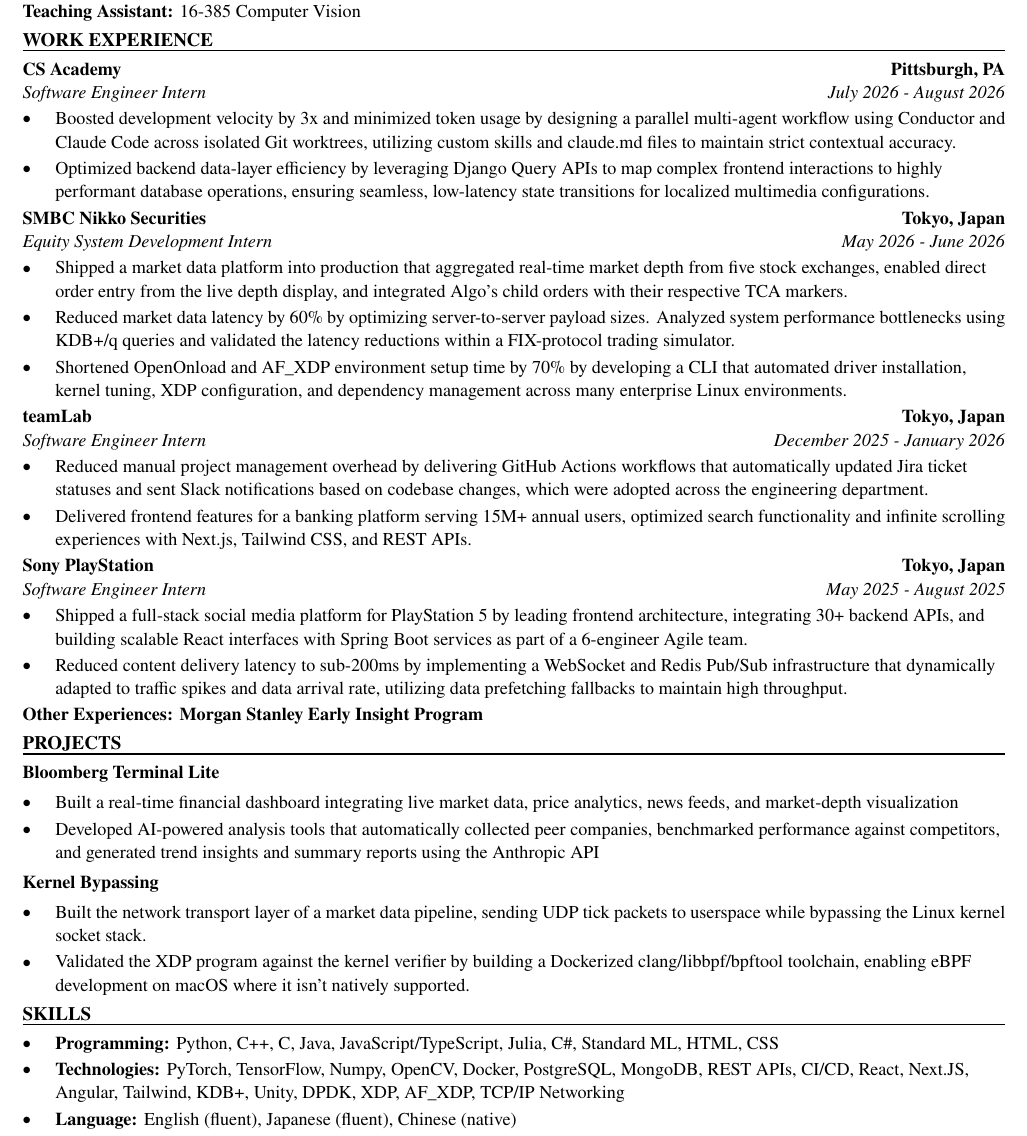
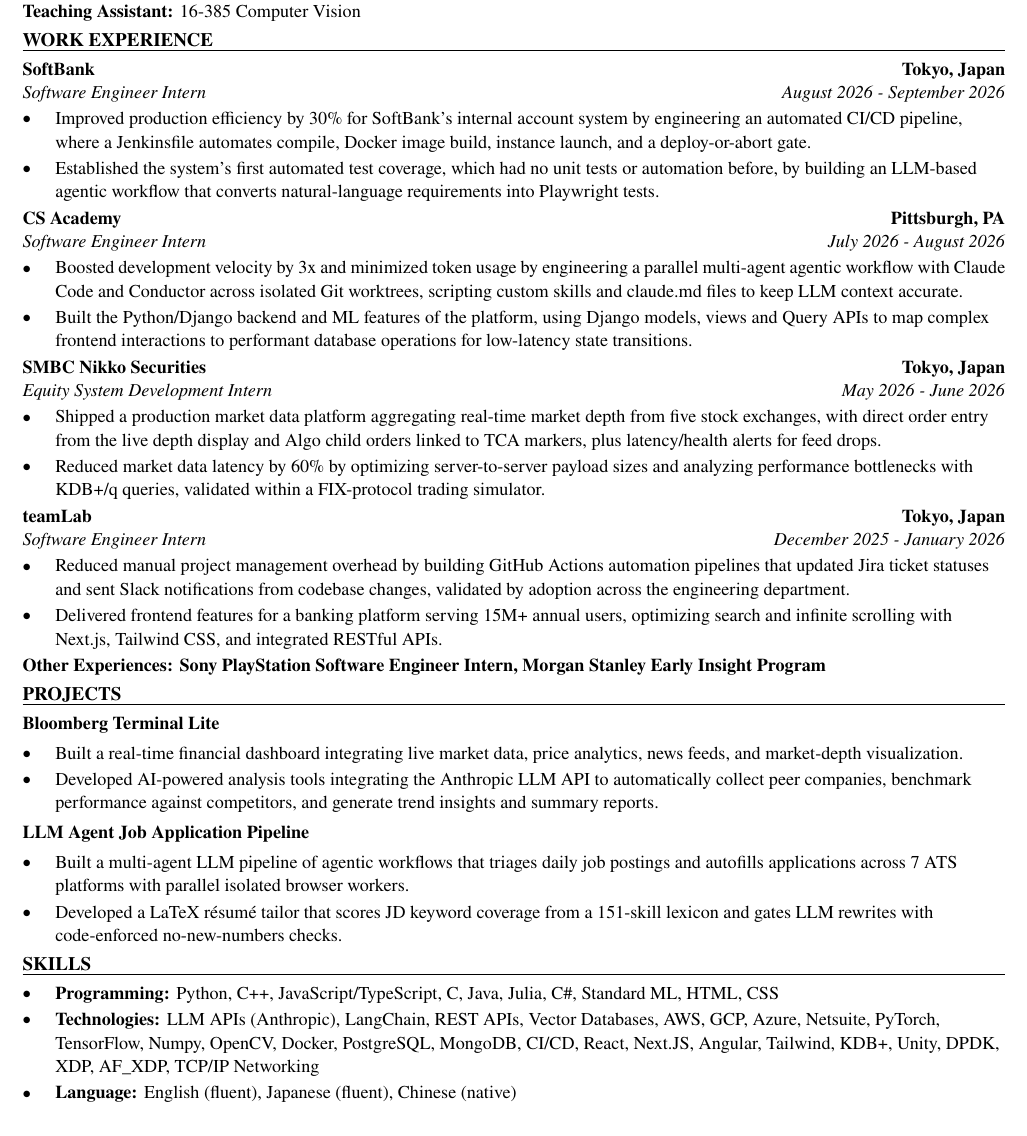
Before and after one commit to xinyichan04/resume, a LaTeX CV (resume.tex, which reads skills.tex): part of the page, cut so that both start at the same text. Compiled offline with pdfLaTeX.

Commit message:
Tailor for Trimble Inc.: AI Developer Intern (ATS score 52.8 -> 100.0)

```diff
--- a/resume.tex
+++ b/resume.tex
@@ -50,43 +50,42 @@
 \textbf{Teaching Assistant:} 16-385 Computer Vision
 
 \section*{WORK EXPERIENCE}
+\entry{SoftBank}{Tokyo, Japan}{Software Engineer Intern}{August 2026 - September 2026}
+\begin{itemize}
+  \item Improved production efficiency by 30\% for SoftBank's internal account system by engineering an automated CI/CD pipeline, where a Jenkinsfile automates compile, Docker image build, instance launch, and a deploy-or-abort gate.
+  \item Established the system's first automated test coverage, which had no unit tests or automation before, by building an LLM-based agentic workflow that converts natural-language requirements into Playwright tests.
+\end{itemize}
+
 \entry{CS Academy}{Pittsburgh, PA}{Software Engineer Intern}{July 2026 - August 2026}
 \begin{itemize}
-  \item Boosted development velocity by 3x and minimized token usage by designing a parallel multi-agent workflow using Conductor and Claude Code across isolated Git worktrees, utilizing custom skills and claude.md files to maintain strict contextual accuracy.
-  \item Optimized backend data-layer efficiency by leveraging Django Query APIs to map complex frontend interactions to highly performant database operations, ensuring seamless, low-latency state transitions for localized multimedia configurations.
+  \item Boosted development velocity by 3x and minimized token usage by engineering a parallel multi-agent agentic workflow with Claude Code and Conductor across isolated Git worktrees, scripting custom skills and claude.md files to keep LLM context accurate.
+  \item Built the Python/Django backend and ML features of the platform, using Django models, views and Query APIs to map complex frontend interactions to performant database operations for low-latency state transitions.
 \end{itemize}
 
 \entry{SMBC Nikko Securities}{Tokyo, Japan}{Equity System Development Intern}{May 2026 - June 2026}
 \begin{itemize}
-  \item Shipped a market data platform into production that aggregated real-time market depth from five stock exchanges, enabled direct order entry from the live depth display, and integrated Algo's child orders with their respective TCA markers.
-  \item Reduced market data latency by 60\% by optimizing server-to-server payload sizes. Analyzed system performance bottlenecks using KDB+/q queries and validated the latency reductions within a FIX-protocol trading simulator.
-  \item Shortened OpenOnload and AF\_XDP environment setup time by 70\% by developing a CLI that automated driver installation, kernel tuning, XDP configuration, and dependency management across many enterprise Linux environments.
+  \item Shipped a production market data platform aggregating real-time market depth from five stock exchanges, with direct order entry from the live depth display and Algo child orders linked to TCA markers, plus latency/health alerts for feed drops.
+  \item Reduced market data latency by 60\% by optimizing server-to-server payload sizes and analyzing performance bottlenecks with KDB+/q queries, validated within a FIX-protocol trading simulator.
 \end{itemize}
 
 \entry{teamLab}{Tokyo, Japan}{Software Engineer Intern}{December 2025 - January 2026}
 \begin{itemize}
-  \item Reduced manual project management overhead by delivering GitHub Actions workflows that automatically updated Jira ticket statuses and sent Slack notifications based on codebase changes, which were adopted across the engineering department.
-  \item Delivered frontend features for a banking platform serving 15M+ annual users, optimized search functionality and infinite scrolling experiences with Next.js, Tailwind CSS, and REST APIs.
+  \item Reduced manual project management overhead by building GitHub Actions automation pipelines that updated Jira ticket statuses and sent Slack notifications from codebase changes, validated by adoption across the engineering department.
+  \item Delivered frontend features for a banking platform serving 15M+ annual users, optimizing search and infinite scrolling with Next.js, Tailwind CSS, and integrated RESTful APIs.
 \end{itemize}
-
-\entry{Sony PlayStation}{Tokyo, Japan}{Software Engineer Intern}{May 2025 - August 2025}
-\begin{itemize}
-  \item Shipped a full-stack social media platform for PlayStation 5 by leading frontend architecture, integrating 30+ backend APIs, and building scalable React interfaces with Spring Boot services as part of a 6-engineer Agile team.
-  \item Reduced content delivery latency to sub-200ms by implementing a WebSocket and Redis Pub/Sub infrastructure that dynamically adapted to traffic spikes and data arrival rate, utilizing data prefetching fallbacks to maintain high throughput.
-\end{itemize}
-\textbf{Other Experiences: Morgan Stanley Early Insight Program}
+\textbf{Other Experiences: Sony PlayStation Software Engineer Intern, Morgan Stanley Early Insight Program}
 
 \section*{PROJECTS}
 \textbf{Bloomberg Terminal Lite}\par\vspace{2pt}
 \begin{itemize}
-  \item Built a real-time financial dashboard integrating live market data, price analytics, news feeds, and market-depth visualization
-  \item Developed AI-powered analysis tools that automatically collected peer companies, benchmarked performance against competitors, and generated trend insights and summary reports using the Anthropic API
+  \item Built a real-time financial dashboard integrating live market data, price analytics, news feeds, and market-depth visualization.
+  \item Developed AI-powered analysis tools integrating the Anthropic LLM API to automatically collect peer companies, benchmark performance against competitors, and generate trend insights and summary reports.
 \end{itemize}
 \vspace{2pt}
-\textbf{Kernel Bypassing}\par\vspace{2pt}
+\textbf{LLM Agent Job Application Pipeline}\par\vspace{2pt}
 \begin{itemize}
-  \item Built the network transport layer of a market data pipeline, sending UDP tick packets to userspace while bypassing the Linux kernel socket stack.
-  \item Validated the XDP program against the kernel verifier by building a Dockerized clang/libbpf/bpftool toolchain, enabling eBPF development on macOS where it isn't natively supported.
+  \item Built a multi-agent LLM pipeline of agentic workflows that triages daily job postings and autofills applications across 7 ATS platforms with parallel isolated browser workers.
+  \item Developed a LaTeX résumé tailor that scores JD keyword coverage from a 151-skill lexicon and gates LLM rewrites with code-enforced no-new-numbers checks.
 \end{itemize}
 
 \input{skills.tex}
--- a/skills.tex
+++ b/skills.tex
@@ -1,7 +1,7 @@
 % SKILLS section: the ONLY part the tailoring system rewrites.
 \section*{SKILLS}
 \begin{itemize}
-  \item \textbf{Programming:} Python, C++, C, Java, JavaScript/TypeScript, Julia, C\#, Standard ML, HTML, CSS
-  \item \textbf{Technologies:} PyTorch, TensorFlow, Numpy, OpenCV, Docker, PostgreSQL, MongoDB, REST APIs, CI/CD, React, Next.JS, Angular, Tailwind, KDB+, Unity, DPDK, XDP, AF\_XDP, TCP/IP Networking
+  \item \textbf{Programming:} Python, C++, JavaScript/TypeScript, C, Java, Julia, C\#, Standard ML, HTML, CSS
+  \item \textbf{Technologies:} LLM APIs (Anthropic), LangChain, REST APIs, Vector Databases, AWS, GCP, Azure, Netsuite, PyTorch, TensorFlow, Numpy, OpenCV, Docker, PostgreSQL, MongoDB, CI/CD, React, Next.JS, Angular, Tailwind, KDB+, Unity, DPDK, XDP, AF\_XDP, TCP/IP Networking
   \item \textbf{Language:} English (fluent), Japanese (fluent), Chinese (native)
 \end{itemize}
```
